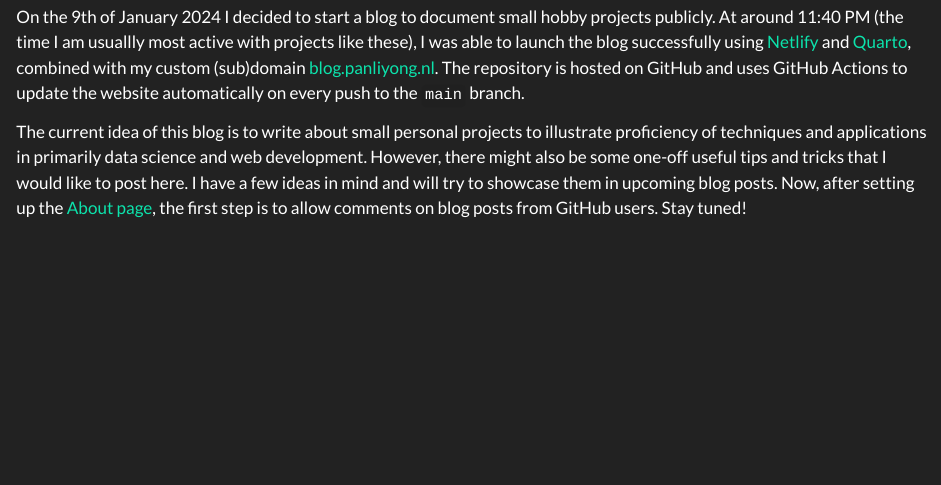
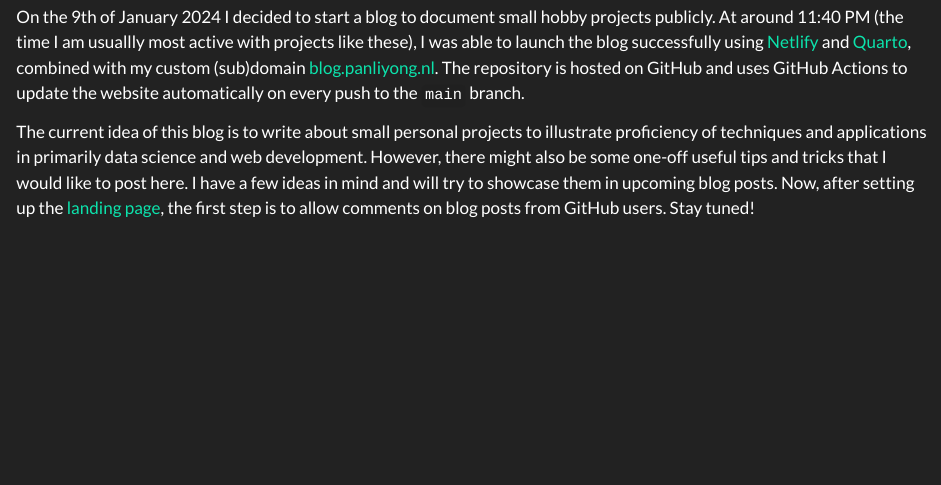
Before and after one commit to liyongg/blog, a Quarto document (posts/welcome/index.qmd): the page in a window 1100 px wide, from 100 px down. Rendered offline with R 4.5, knitr and Pandoc in place of Quarto, with nearby package versions.

Commit message:
fix link on welcome post

```diff
--- a/posts/welcome/index.qmd
+++ b/posts/welcome/index.qmd
@@ -6,3 +7,4 @@ comments: false
+image: ../media/missing.svg
 ---
 
 On the 9th of January 2024 I decided to start a blog to document small hobby projects publicly.
@@ -12,5 +14,5 @@ The repository is hosted on GitHub and uses GitHub Actions to update the website
 The current idea of this blog is to write about small personal projects to illustrate proficiency of techniques and applications in primarily data science and web development.
 However, there might also be some one-off useful tips and tricks that I would like to post here.
 I have a few ideas in mind and will try to showcase them in upcoming blog posts.
-Now, after setting up the [About page](https://blog.panliyong.nl/about), the first step is to allow comments on blog posts from GitHub users.
+Now, after setting up the [landing page](../../index.qmd), the first step is to allow comments on blog posts from GitHub users.
 Stay tuned!
```
Also changed, not shown: posts/media/missing.svg (added), posts/welcome/index.qmd (1 more changed lines).
